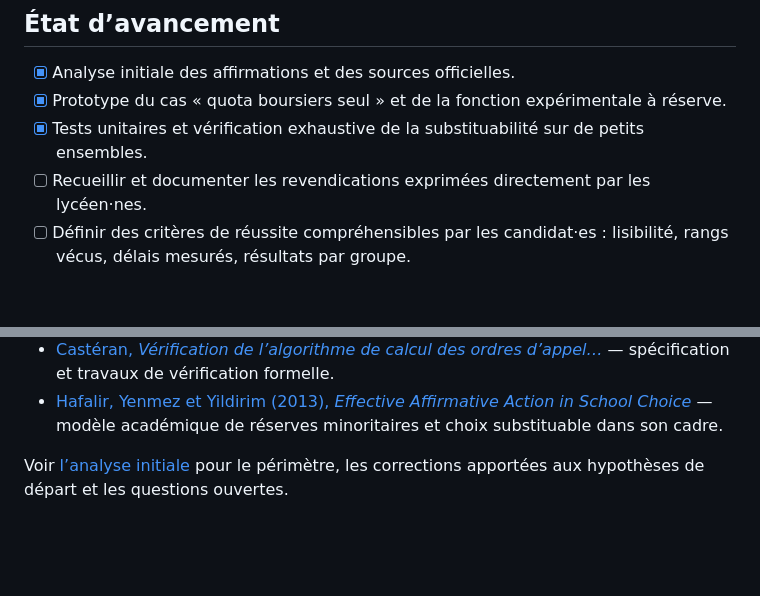
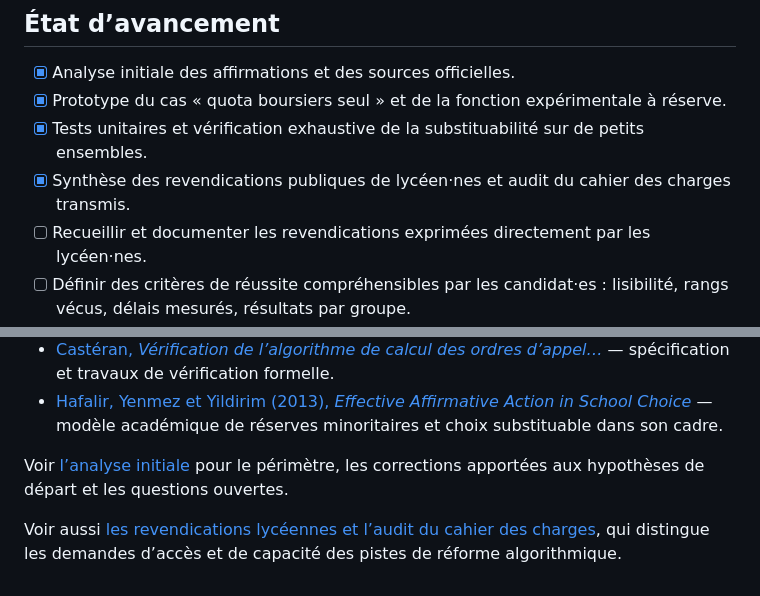
Before and after one commit to cecilesauder/ParcourSup, a Markdown page: README.md, 2 parts joined by grey strips. Rendered like a GitHub page; blank space fills up the shorter version.

Commit message:
Document student demands and review reform brief

```diff
--- a/README.md
+++ b/README.md
@@ -24,6 +24,7 @@ Le saut au premier rang d’appel lorsqu’un quota est contraignant est une con
 - [x] Analyse initiale des affirmations et des sources officielles.
 - [x] Prototype du cas « quota boursiers seul » et de la fonction expérimentale à réserve.
 - [x] Tests unitaires et vérification exhaustive de la substituabilité sur de petits ensembles.
+- [x] Synthèse des revendications publiques de lycéen·nes et audit du cahier des charges transmis.
 - [ ] Recueillir et documenter les revendications exprimées directement par les lycéen·nes.
 - [ ] Définir des critères de réussite compréhensibles par les candidat·es : lisibilité, rangs vécus, délais mesurés, résultats par groupe.
 - [ ] Étendre le modèle aux taux résidents, aux règles de capacité et au calcul quotidien des propositions.
@@ -51,3 +52,5 @@ PYTHONPATH=. python examples/compare_policies.py
 - [Hafalir, Yenmez et Yildirim (2013), *Effective Affirmative Action in School Choice*](https://www.econometricsociety.org/publications/theoretical-economics/lookup/paper/8775) — modèle académique de réserves minoritaires et choix substituable dans son cadre.
 
 Voir [l’analyse initiale](docs/analyse-initiale.md) pour le périmètre, les corrections apportées aux hypothèses de départ et les questions ouvertes.
+
+Voir aussi [les revendications lycéennes et l’audit du cahier des charges](docs/revendications-et-audit-cahier-des-charges.md), qui distingue les demandes d’accès et de capacité des pistes de réforme algorithmique.
```
Also changed, not shown: docs/analyse-initiale.md (+3 -1 lines), docs/revendications-et-audit-cahier-des-charges.md (added, +82 -0 lines).
